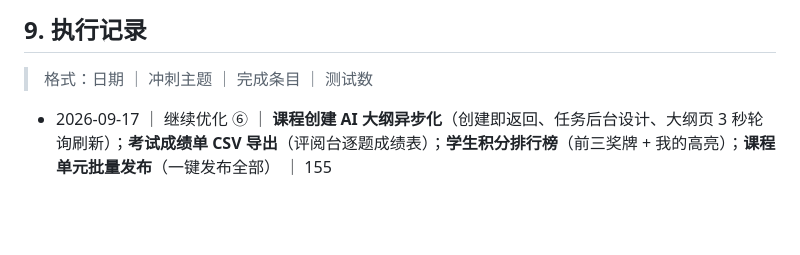
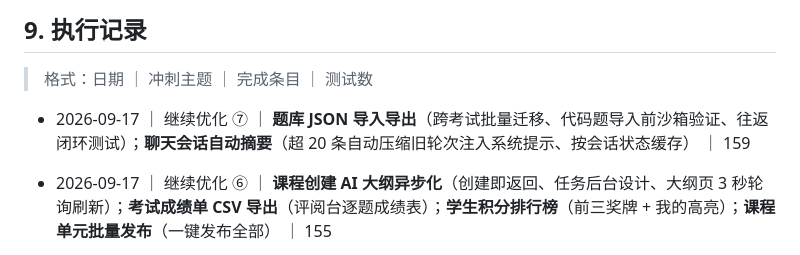
Before and after one commit to besttea/TeachingSpace, a Markdown page: OPTIMIZATION_PLAN.md, the part around the change. Drawn GitHub-style; blank space fills up the shorter version.

Commit message:
docs: record sprint 7 progress
Co-Authored-By: Claude Code <noreply@anthropic.com>

```diff
--- a/OPTIMIZATION_PLAN.md
+++ b/OPTIMIZATION_PLAN.md
@@ -206,6 +206,7 @@
 
 > 格式：日期 ｜ 冲刺主题 ｜ 完成条目 ｜ 测试数
 
+- 2026-09-17 ｜ 继续优化 ⑦ ｜ **题库 JSON 导入导出**（跨考试批量迁移、代码题导入前沙箱验证、往返闭环测试）；**聊天会话自动摘要**（超 20 条自动压缩旧轮次注入系统提示、按会话状态缓存） ｜ 159
 - 2026-09-17 ｜ 继续优化 ⑥ ｜ **课程创建 AI 大纲异步化**（创建即返回、任务后台设计、大纲页 3 秒轮询刷新）；**考试成绩单 CSV 导出**（评阅台逐题成绩表）；**学生积分排行榜**（前三奖牌 + 我的高亮）；**课程单元批量发布**（一键发布全部） ｜ 155
 - 2026-09-17 ｜ 继续优化 ⑤ ｜ **页面缓存**（内容版本化 course 列表缓存 + 变更点失效）；**考试提交全流程集成测试**（真实沙箱判分链路）；**学员名单 CSV 导出**（Excel BOM）；代码格「示例输出」标注；学习页「运行全部」按钮 ｜ 150
 - 2026-09-17 ｜ 继续优化 ④ ｜ **异步单元生成**（Celery 任务 + 缓存状态 + 前端 3 秒轮询，eager 兼容）；**考试题目手动编辑界面**（四题型表单、代码题沙箱验证、分值变更重算）；课程详情页教师「预览」入口；README 刷新至当前状态；ruff F841 清零 ｜ 144
```
